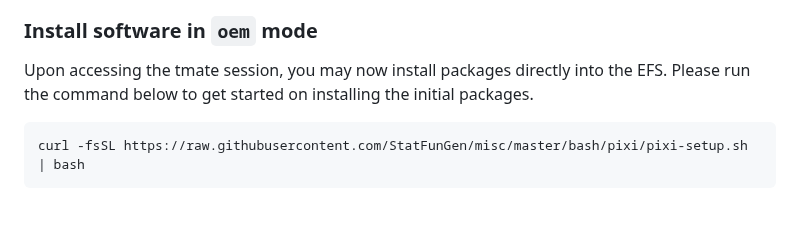
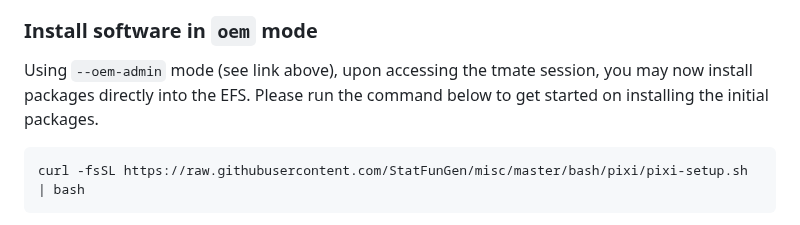
Before and after one commit to cumc/handson-tutorials, a Markdown page: setup/README.md, the part around one of its changes. Rendered like a GitHub page.

Commit message:
Revise README for setup instructions and links
Updated documentation links and clarified usage of 'oem' mode.

````diff
--- a/setup/README.md
+++ b/setup/README.md
@@ -4,7 +4,8 @@ For more detailed explanation of the setup, you can refer [to the documentation
 
 ### Install software in `oem` mode
 
-Upon accessing the tmate session, you may now install packages directly into the EFS. Please run the command below to get started on installing the initial packages.
+Using `--oem-admin` mode (see link above), upon accessing the tmate session, you may now install packages directly into the EFS. Please run the command below to get started on installing the initial packages.
+
 ``` bash
 curl -fsSL https://raw.githubusercontent.com/StatFunGen/misc/master/bash/pixi/pixi-setup.sh | bash
 ```
````
Also changed, not shown: other parts of setup/README.md (+1 -1 lines).
